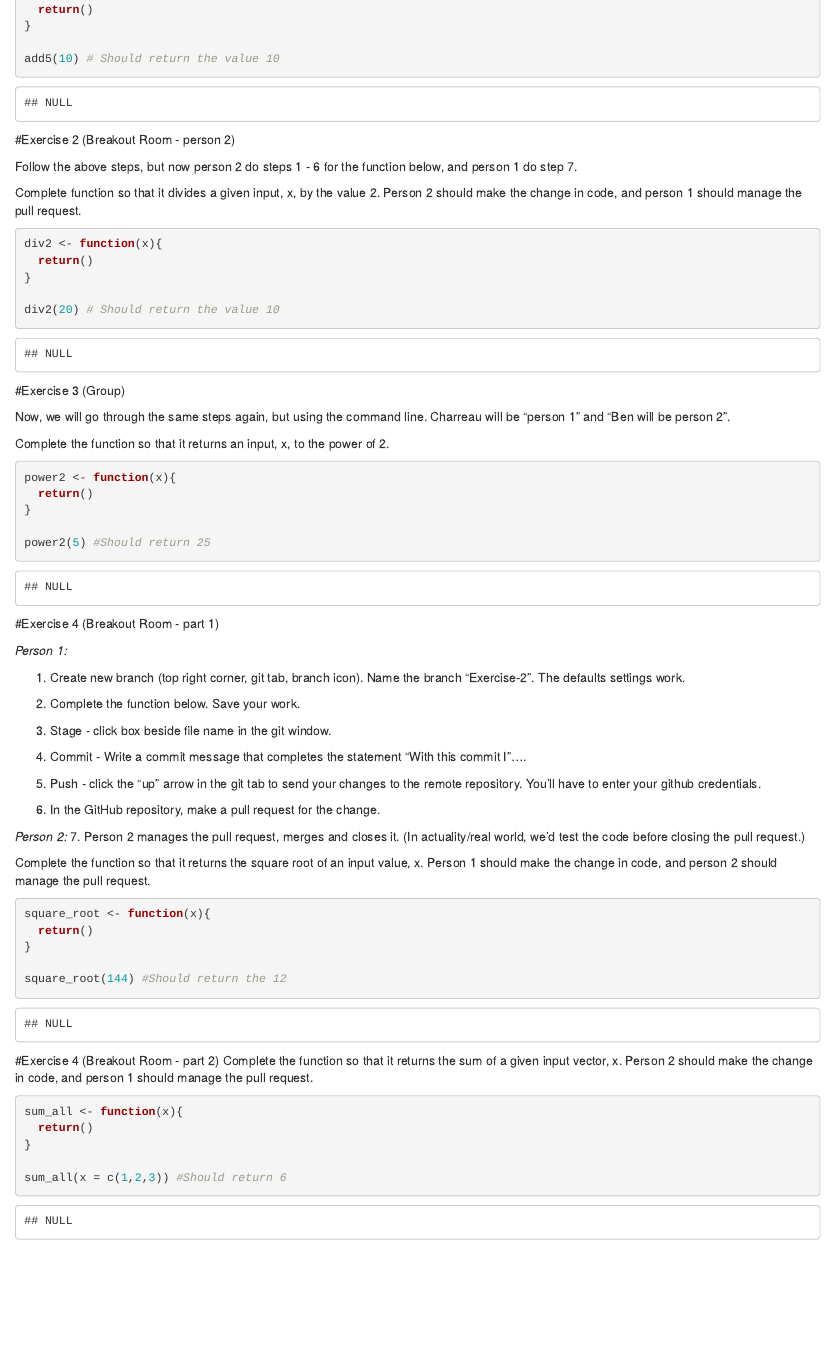
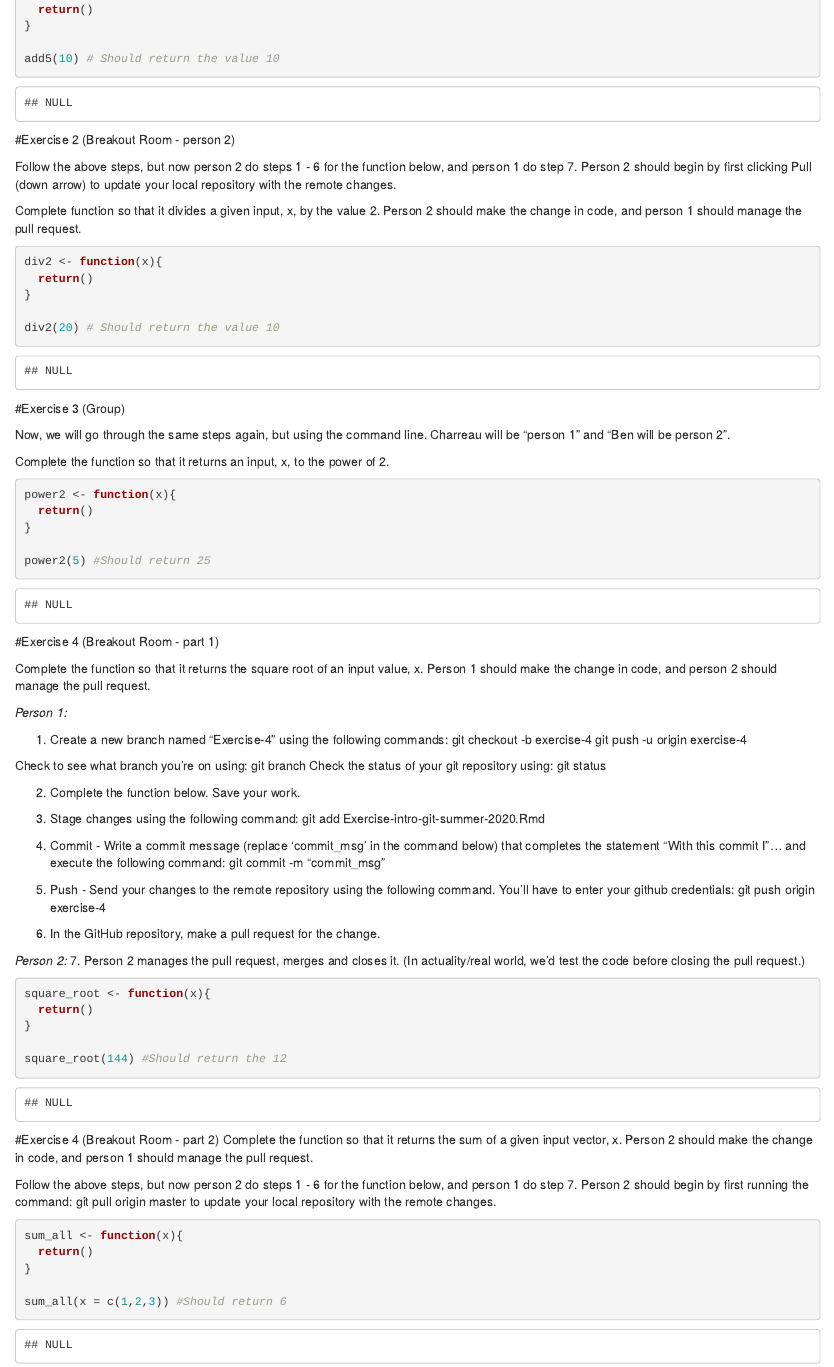
Before and after one commit to vanderbilt-data-science/Everything-Github, an R Markdown document (Exercises-intro-git-summer-2020.Rmd): the page in a window 1100 px wide, from 810 px down. Rendered offline with R 4.5, knitr and Pandoc, with nearby package versions; some code elsewhere in the file could not run offline.

Commit message:
updated exercises with command line functionality

````diff
--- a/Exercises-intro-git-summer-2020.Rmd
+++ b/Exercises-intro-git-summer-2020.Rmd
@@ -58,7 +58,7 @@ add5(10) # Should return the value 10
 
 #Exercise 2 (Breakout Room - person 2)
 
-Follow the above steps, but now person 2 do steps 1 - 6 for the function below, and person 1 do step 7.
+Follow the above steps, but now person 2 do steps 1 - 6 for the function below, and person 1 do step 7.  Person 2 should begin by first clicking Pull (down arrow) to update your local repository with the remote changes.
 
 Complete function so that it divides a given input, x, by the value 2.
 Person 2 should make the change in code, and person 1 should manage the pull request.
@@ -87,25 +87,34 @@ power2(5) #Should return 25
 
 #Exercise 4 (Breakout Room - part 1)
 
+Complete the function so that it returns the square root of an input value, x.
+Person 1 should make the change in code, and person 2 should manage the pull request.
+
 *Person 1:*
 
-1. Create new branch (top right corner, git tab, branch icon). Name the branch "Exercise-2". The defaults settings work.
+1. Create a new branch named "Exercise-4" using the following commands:
+git checkout -b exercise-4
+git push -u origin exercise-4
+
+Check to see what branch you're on using: git branch
+Check the status of your git repository using: git status
 
 2. Complete the function below. Save your work.
 
-3. Stage - click box beside file name in the git window.
+3. Stage changes using the following command:
+git add Exercise-intro-git-summer-2020.Rmd
 
-4. Commit - Write a commit message that completes the statement "With this commit I"....
+4. Commit - Write a commit message (replace 'commit_msg' in the command below) that completes the statement "With this commit I"... and execute the following command:
+git commit -m "commit_msg"
 
-5. Push - click the "up" arrow in the git tab to send your changes to the remote repository. You'll have to enter your github credentials.
+5. Push - Send your changes to the remote repository using the following command.  You'll have to enter your github credentials:
+git push origin exercise-4
+
 6. In the GitHub repository, make a pull request for the change.
 
 *Person 2:*
 7. Person 2 manages the pull request, merges and closes it. (In actuality/real world, we'd test the code before closing the pull request.)
 
-
-Complete the function so that it returns the square root of an input value, x.
-Person 1 should make the change in code, and person 2 should manage the pull request.
 
 ```{r make function for square root of value}
 square_root <- function(x){
@@ -118,6 +127,10 @@ square_root(144) #Should return the 12
 #Exercise 4 (Breakout Room - part 2)
 Complete the function so that it returns the sum of a given input vector, x.
 Person 2 should make the change in code, and person 1 should manage the pull request.
+
+Follow the above steps, but now person 2 do steps 1 - 6 for the function below, and person 1 do step 7.  Person 2 should begin by first running the command:
+git pull origin master
+to update your local repository with the remote changes.
 ```{r make function for sum of vector}
 sum_all <- function(x){
   return()
````
